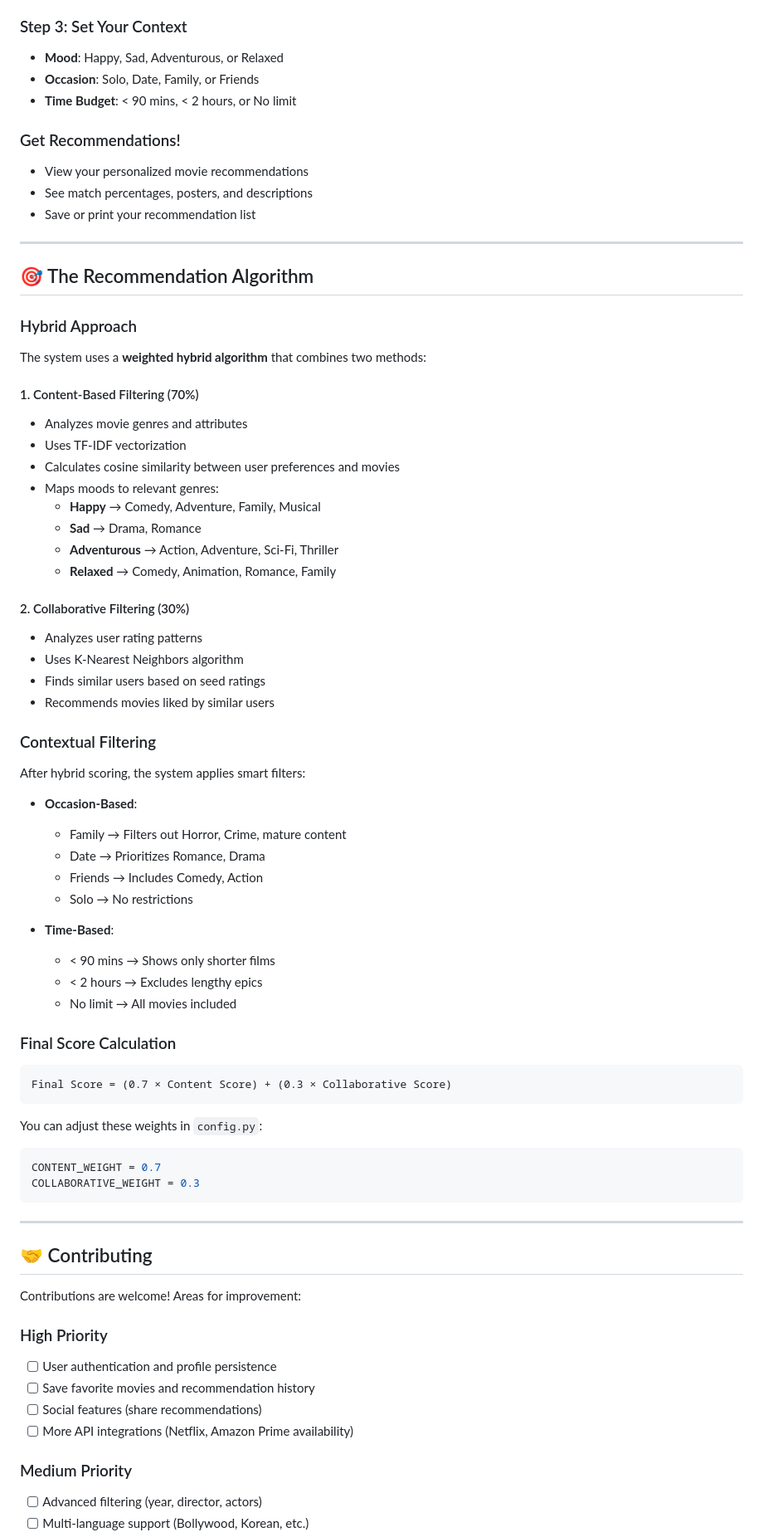
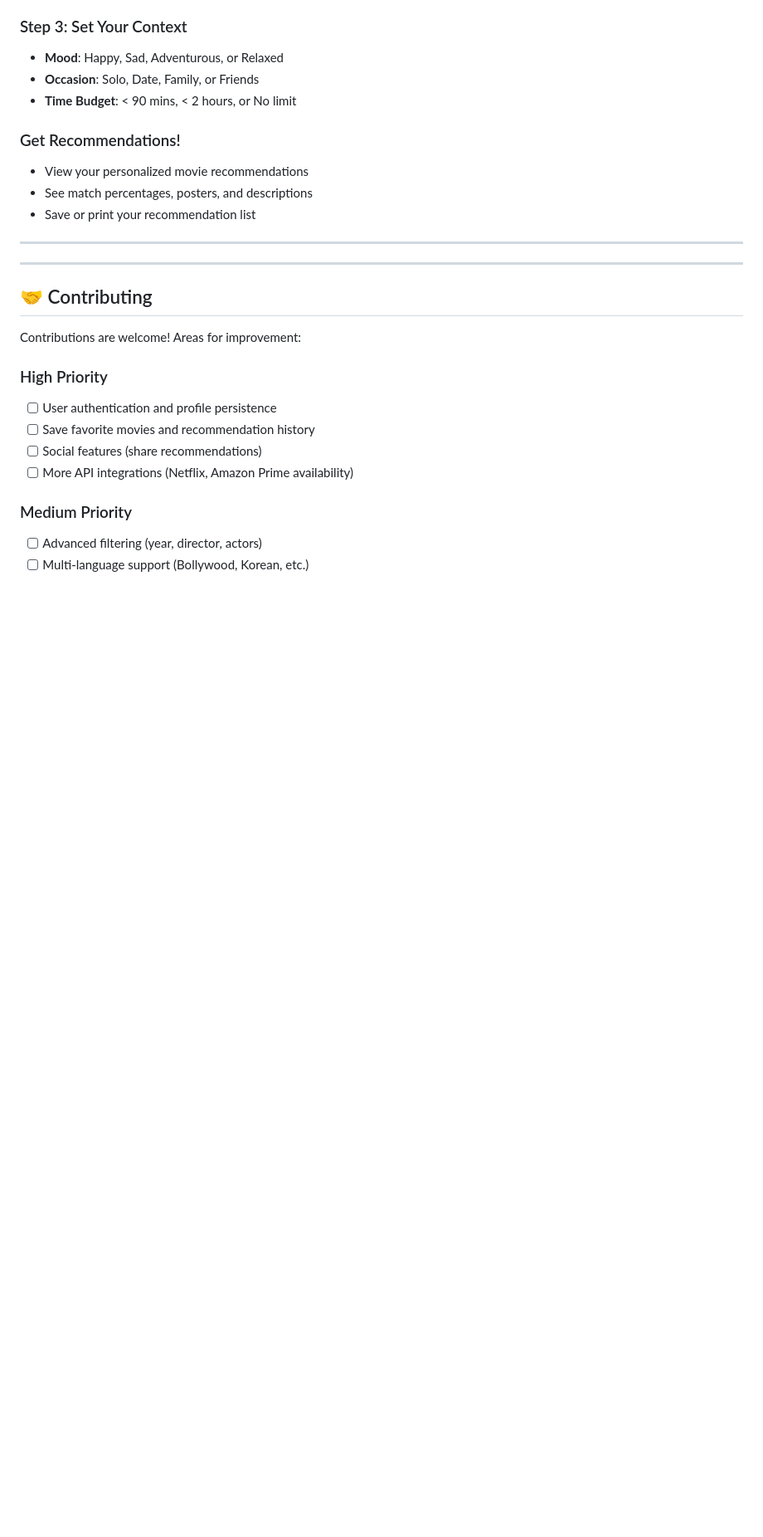
Before and after one commit to Harsh-Jain-10/Movie_Recommendation_System, a Markdown page: README.md, the part around the change. Shown at 83% size. Drawn GitHub-style; blank space fills up the shorter version.

````diff
--- a/README.md
+++ b/README.md
@@ -162,55 +162,6 @@ Navigate to: **http://localhost:5000**
 
 ---
 
-## 🎯 The Recommendation Algorithm
-
-### Hybrid Approach
-
-The system uses a **weighted hybrid algorithm** that combines two methods:
-
-#### 1. Content-Based Filtering (70%)
-- Analyzes movie genres and attributes
-- Uses TF-IDF vectorization
-- Calculates cosine similarity between user preferences and movies
-- Maps moods to relevant genres:
-  - **Happy** → Comedy, Adventure, Family, Musical
-  - **Sad** → Drama, Romance
-  - **Adventurous** → Action, Adventure, Sci-Fi, Thriller
-  - **Relaxed** → Comedy, Animation, Romance, Family
-
-#### 2. Collaborative Filtering (30%)
-- Analyzes user rating patterns
-- Uses K-Nearest Neighbors algorithm
-- Finds similar users based on seed ratings
-- Recommends movies liked by similar users
-
-### Contextual Filtering
-
-After hybrid scoring, the system applies smart filters:
-
-- **Occasion-Based**:
-  - Family → Filters out Horror, Crime, mature content
-  - Date → Prioritizes Romance, Drama
-  - Friends → Includes Comedy, Action
-  - Solo → No restrictions
-
-- **Time-Based**:
-  - < 90 mins → Shows only shorter films
-  - < 2 hours → Excludes lengthy epics
-  - No limit → All movies included
-
-### Final Score Calculation
-
-```
-Final Score = (0.7 × Content Score) + (0.3 × Collaborative Score)
-```
-
-You can adjust these weights in `config.py`:
-```python
-CONTENT_WEIGHT = 0.7
-COLLABORATIVE_WEIGHT = 0.3
-```
-
 ---
 
 ## 🤝 Contributing
````
